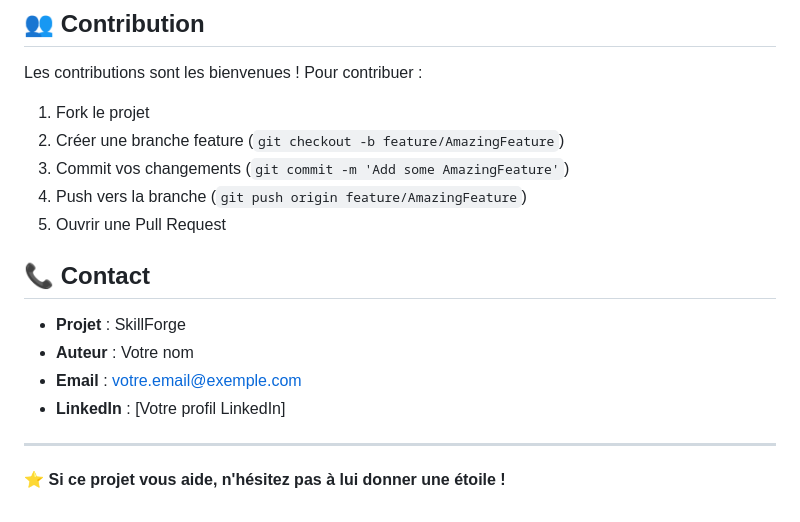
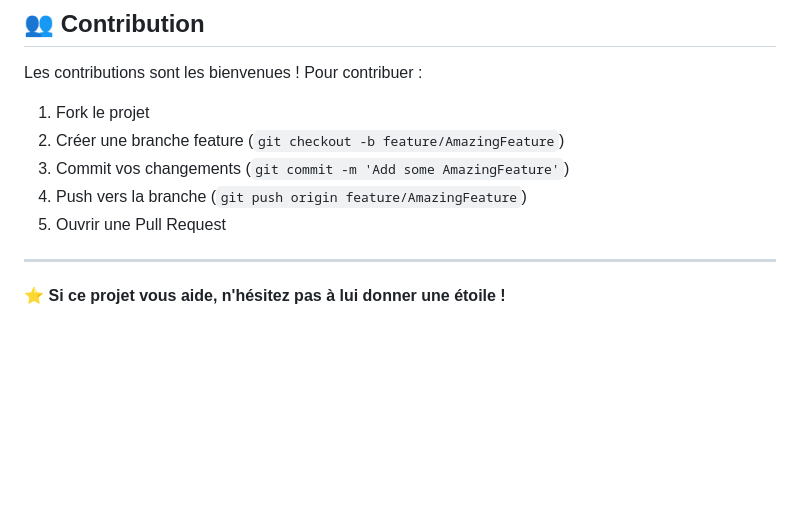
Before and after one commit to RayenBoukhchina/SkillForge, a Markdown page: README.md, the part around the change. GitHub-like rendering; blank space fills up the shorter version.

Commit message:
Remove contact details from README
Removed contact information section from README.

```diff
--- a/README.md
+++ b/README.md
@@ -293,12 +293,6 @@ Les contributions sont les bienvenues ! Pour contribuer :
 4. Push vers la branche (`git push origin feature/AmazingFeature`)
 5. Ouvrir une Pull Request
 
-## 📞 **Contact**
-
-- **Projet** : SkillForge
-- **Auteur** : Votre nom
-- **Email** : votre.email@exemple.com
-- **LinkedIn** : [Votre profil LinkedIn]
 
 ---
 
```
